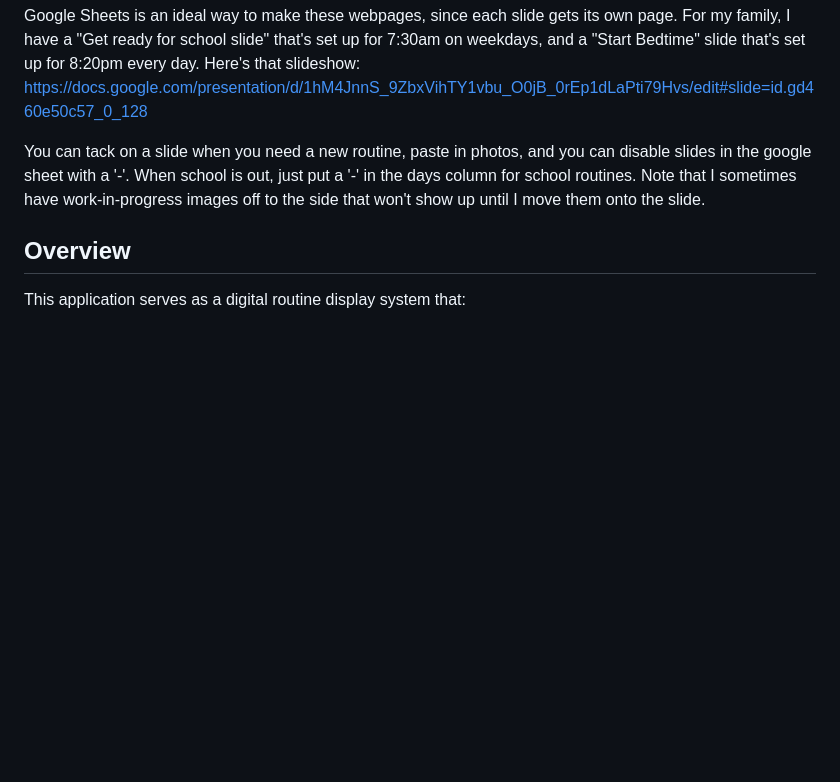
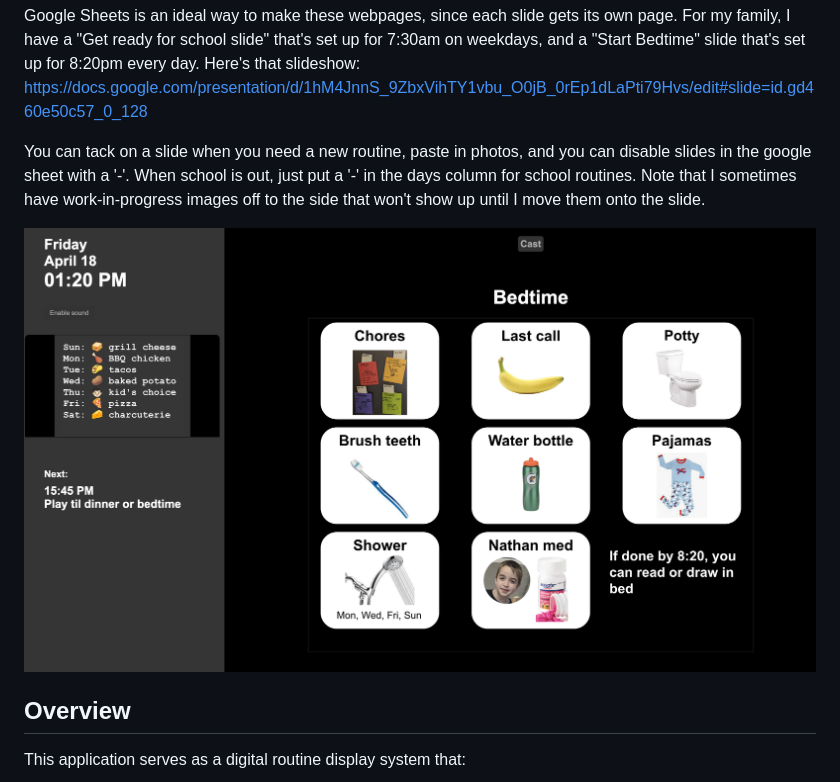
Before and after one commit to briandherbert/briandherbert.github.io, a Markdown page: README.md, the part around the change. Rendered like a GitHub page; pictures changed too: assets/routinerBedtime.png (added); blank space fills up the shorter version.

Commit message:
Prettier, readme

```diff
--- a/README.md
+++ b/README.md
@@ -7,6 +7,8 @@ You'll make a schedule of webpages to show, like "at 1pm on Fridays, show webpag
 Google Sheets is an ideal way to make these webpages, since each slide gets its own page. For my family, I have a "Get ready for school slide" that's set up for 7:30am on weekdays, and a "Start Bedtime" slide that's set up for 8:20pm every day. Here's that slideshow: https://docs.google.com/presentation/d/1hM4JnnS_9ZbxVihTY1vbu_O0jB_0rEp1dLaPti79Hvs/edit#slide=id.gd460e50c57_0_128
 
 You can tack on a slide when you need a new routine, paste in photos, and you can disable slides in the google sheet with a '-'. When school is out, just put a '-' in the days column for school routines. Note that I sometimes have work-in-progress images off to the side that won't show up until I move them onto the slide.
+
+![Routines Dashboard Screenshot](assets/routinerBedtime.png)
 
 ## Overview
 
```
Also changed, not shown: 1 other file.
